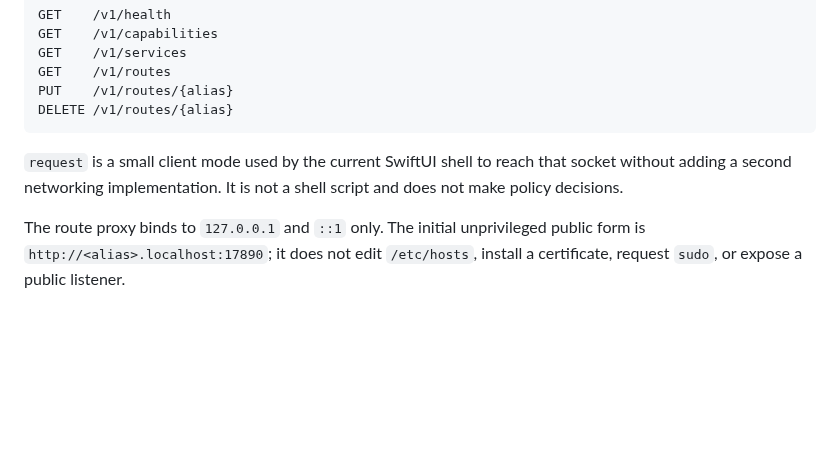
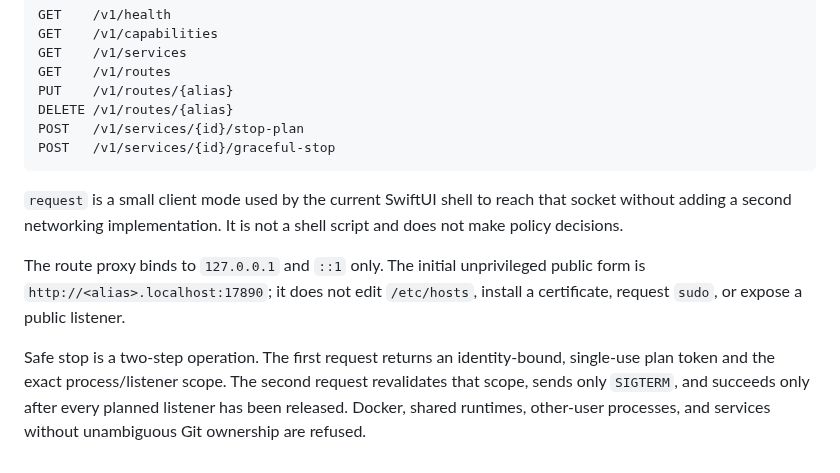
Before and after one commit to Popcornnnnnnnn/port-tools, a Markdown page: core/README.md, the part around the change. GitHub-like rendering; blank space fills up the shorter version.

````diff
--- a/core/README.md
+++ b/core/README.md
@@ -14,6 +14,8 @@ GET    /v1/services
 GET    /v1/routes
 PUT    /v1/routes/{alias}
 DELETE /v1/routes/{alias}
+POST   /v1/services/{id}/stop-plan
+POST   /v1/services/{id}/graceful-stop
 ```
 
 `request` is a small client mode used by the current SwiftUI shell to reach that
@@ -23,3 +25,9 @@ script and does not make policy decisions.
 The route proxy binds to `127.0.0.1` and `::1` only. The initial unprivileged
 public form is `http://<alias>.localhost:17890`; it does not edit `/etc/hosts`,
 install a certificate, request `sudo`, or expose a public listener.
+
+Safe stop is a two-step operation. The first request returns an identity-bound,
+single-use plan token and the exact process/listener scope. The second request
+revalidates that scope, sends only `SIGTERM`, and succeeds only after every
+planned listener has been released. Docker, shared runtimes, other-user
+processes, and services without unambiguous Git ownership are refused.
````
Also changed, not shown: README.md (+87 -87 lines), README.zh-CN.md (added, +98 -0 lines), evaluation/README.md (+1 -0 lines), design/native-build25-hierarchy-collapsed.png (added), 12 other files.
